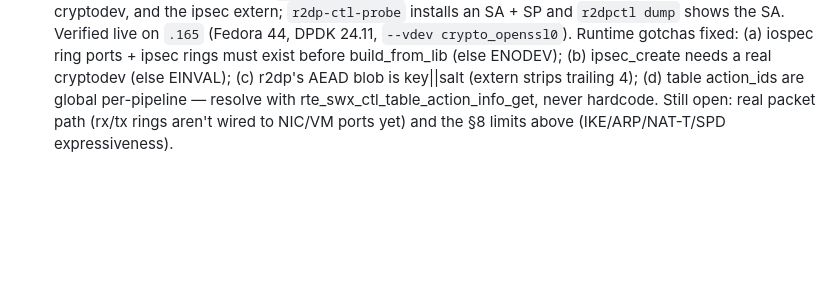
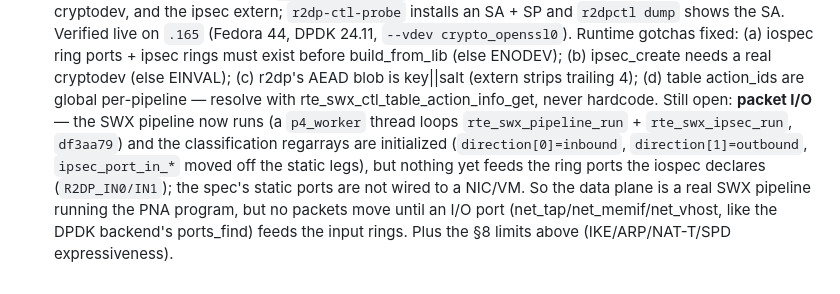
Before and after one commit to derekm/r2dp, a Markdown page: p4/PLAN.md, the part around the change. Drawn GitHub-style; blank space fills up the shorter version.

Commit message:
p4: note packet-path worker + remaining I/O in PLAN §8

```diff
--- a/p4/PLAN.md
+++ b/p4/PLAN.md
@@ -165,5 +165,12 @@ and the delegated `deleg_8f37ef0b` review):
   (b) ipsec_create needs a real cryptodev (else EINVAL); (c) r2dp's AEAD
   blob is key||salt (extern strips trailing 4); (d) table action_ids are
   global per-pipeline — resolve with rte_swx_ctl_table_action_info_get, never
-  hardcode.  Still open: real packet path (rx/tx rings aren't wired to NIC/VM
-  ports yet) and the §8 limits above (IKE/ARP/NAT-T/SPD expressiveness).
+  hardcode.  Still open: **packet I/O** — the SWX pipeline now runs (a `p4_worker`
+  thread loops `rte_swx_pipeline_run` + `rte_swx_ipsec_run`, `df3aa79`) and
+  the classification regarrays are initialized (`direction[0]=inbound`,
+  `direction[1]=outbound`, `ipsec_port_in_*` moved off the static legs), but
+  nothing yet feeds the ring ports the iospec declares (`R2DP_IN0/IN1`); the
+  spec's static ports are not wired to a NIC/VM.  So the data plane is a real
+  SWX pipeline running the PNA program, but no packets move until an I/O port
+  (net_tap/net_memif/net_vhost, like the DPDK backend's ports_find) feeds the
+  input rings.  Plus the §8 limits above (IKE/ARP/NAT-T/SPD expressiveness).
```
